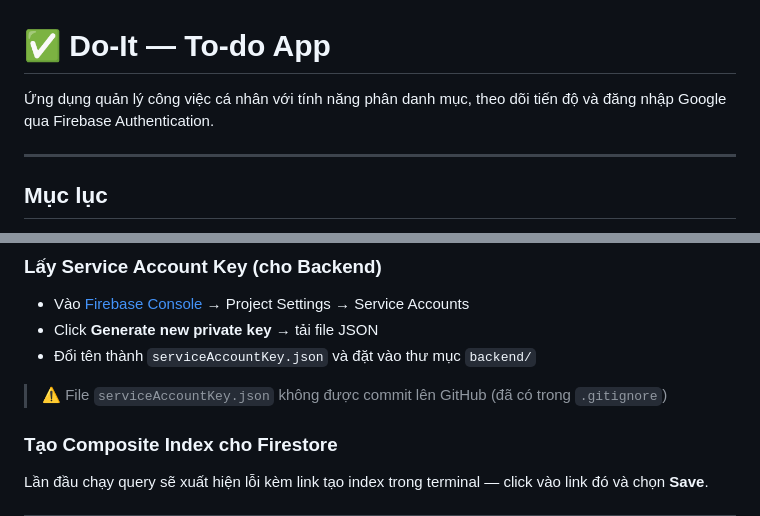
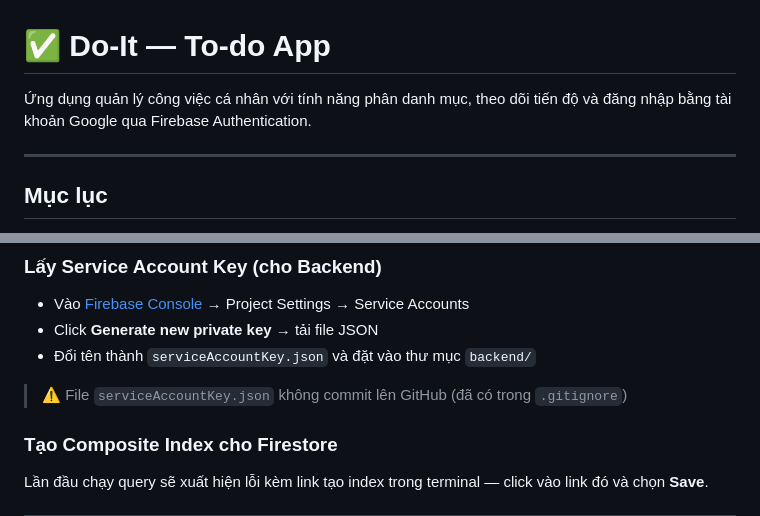
Before and after one commit to TienPhus/To-do-app, a Markdown page: README.md, 2 parts joined by grey strips. GitHub-like rendering.

Commit message:
Refine README content for Google login and key notice
Updated the description for Google login and clarified the note about the service account key.

```diff
--- a/README.md
+++ b/README.md
@@ -1,6 +1,6 @@
 # ✅ Do-It — To-do App
 
-Ứng dụng quản lý công việc cá nhân với tính năng phân danh mục, theo dõi tiến độ và đăng nhập Google qua Firebase Authentication.
+Ứng dụng quản lý công việc cá nhân với tính năng phân danh mục, theo dõi tiến độ và đăng nhập bằng tài khoản Google qua Firebase Authentication.
 
 ---
 
@@ -87,7 +87,7 @@ pip install -r requirements.txt
 - Click **Generate new private key** → tải file JSON
 - Đổi tên thành `serviceAccountKey.json` và đặt vào thư mục `backend/`
 
-> ⚠️ File `serviceAccountKey.json` không được commit lên GitHub (đã có trong `.gitignore`)
+> ⚠️ File `serviceAccountKey.json` không commit lên GitHub (đã có trong `.gitignore`)
 
 ### Tạo Composite Index cho Firestore
 
```
